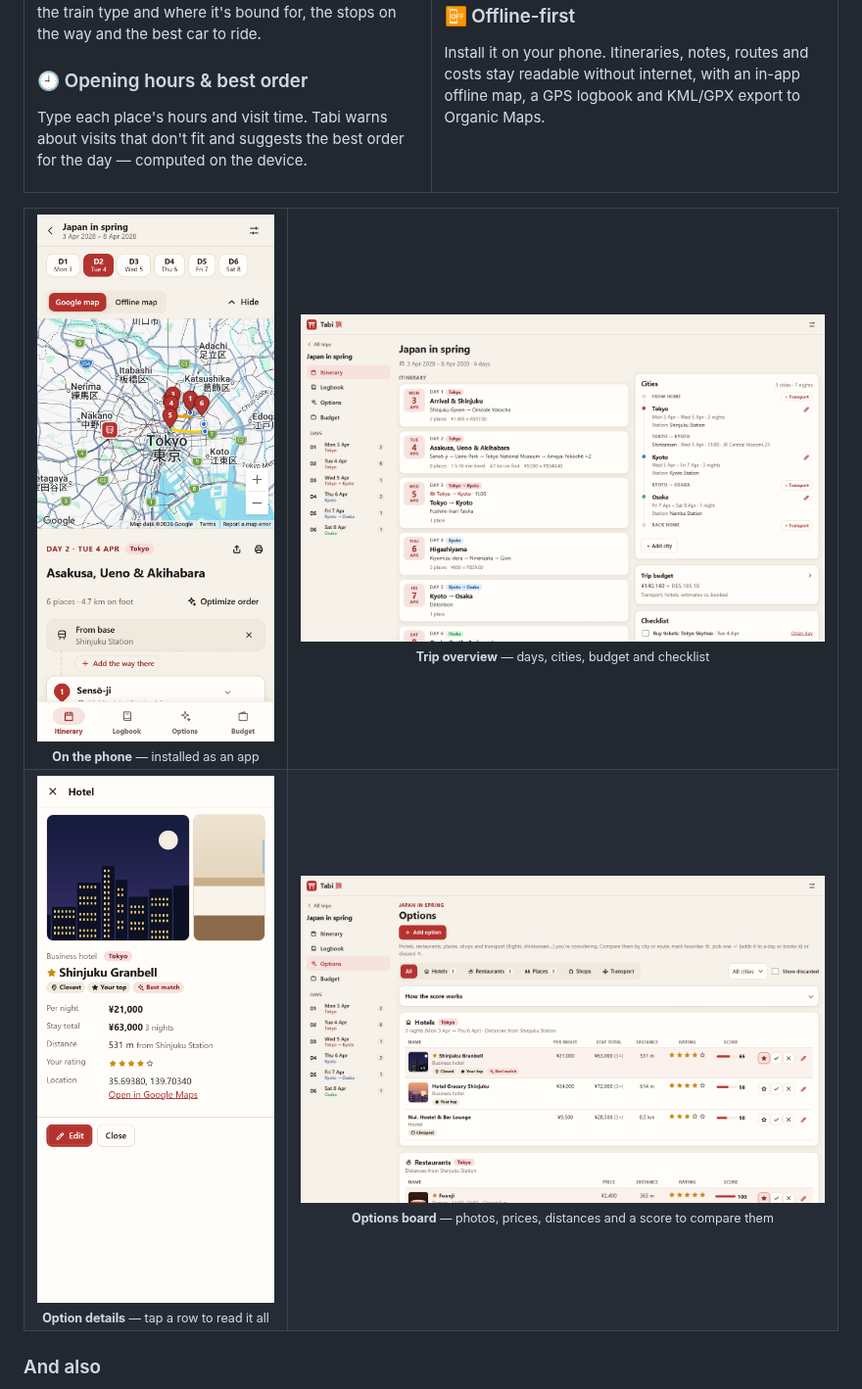
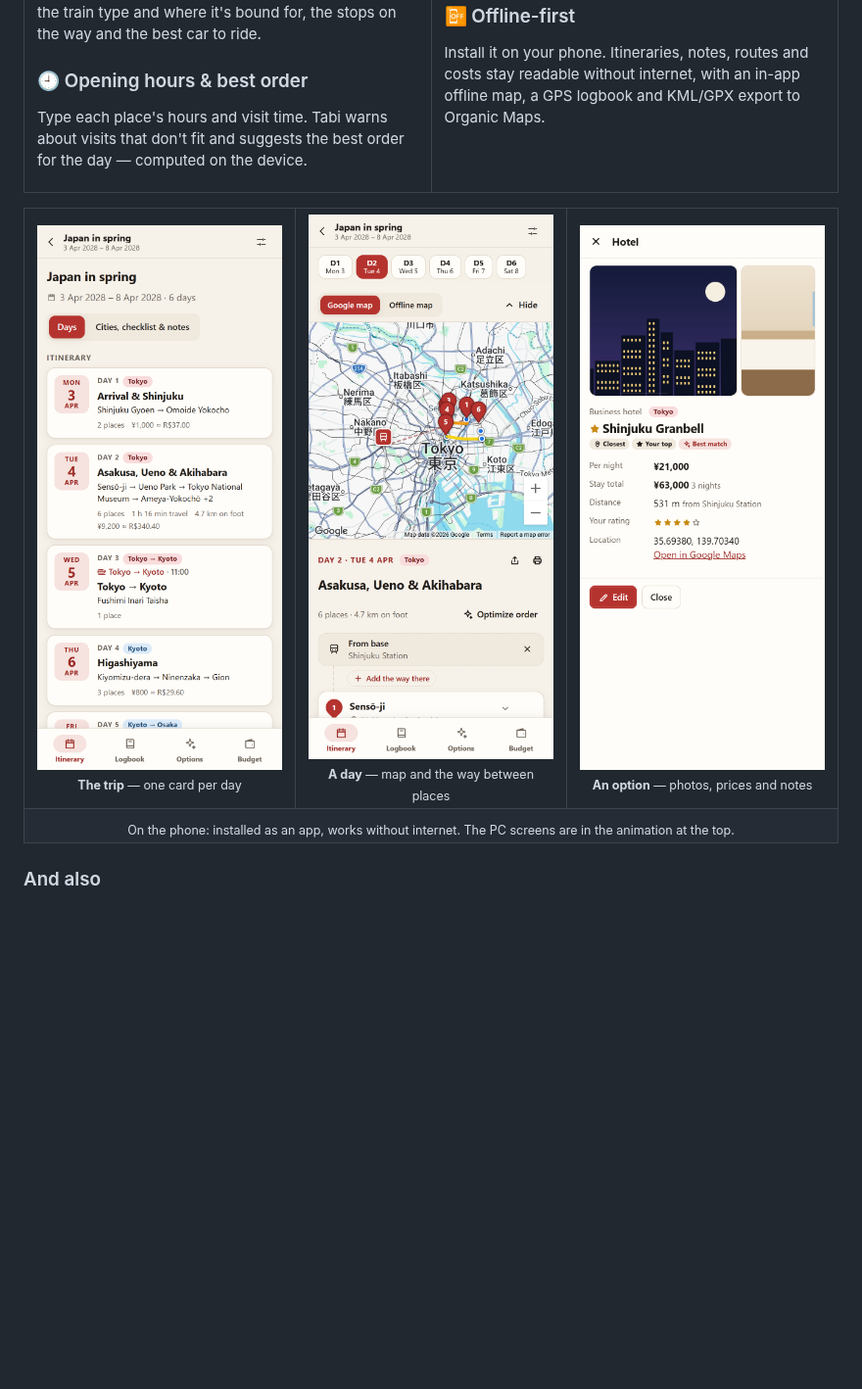
Before and after one commit to LydiaGarcia03/tabi, a Markdown page: README.md, the part around the change. Shown at 98% size. Drawn GitHub-style; pictures changed too: docs/screenshots/options-desktop-light.png (deleted), docs/screenshots/trip-desktop-light.png (deleted), docs/screenshots/trip-phone-light.png (added); blank space fills up the shorter version.

Commit message:
README: three phone screens under the animated tour instead of repeating the PC screens

```diff
--- a/README.md
+++ b/README.md
@@ -61,24 +61,21 @@ Install it on your phone. Itineraries, notes, routes and costs stay readable wit
 <div align="center">
 <table>
 <tr>
-<td align="center" valign="top">
+<td align="center" valign="top" width="33%">
+<img src="docs/screenshots/trip-phone-light.png" alt="The trip page on a phone: one card per day with its city, route of places, travel time, distance on foot and cost, and the bottom navigation bar" width="260">
+<br><sub><b>The trip</b> — one card per day</sub>
+</td>
+<td align="center" valign="top" width="33%">
 <img src="docs/screenshots/day-phone-light.png" alt="The day page on a phone: map on top, then the day's places with a short summary of the way between them" width="260">
-<br><sub><b>On the phone</b> — installed as an app</sub>
+<br><sub><b>A day</b> — map and the way between places</sub>
 </td>
-<td align="center" valign="top">
-<img src="docs/screenshots/trip-desktop-light.png" alt="The trip overview: one card per day, the cities route, budget and checklist" width="560">
-<br><sub><b>Trip overview</b> — days, cities, budget and checklist</sub>
+<td align="center" valign="top" width="33%">
+<img src="docs/screenshots/option-details-phone-light.png" alt="An option's details on a phone: two photos of a Tokyo hotel, its badges, price per night, stay total, distance from Shinjuku Station, rating and location, with Edit and Close buttons" width="260">
+<br><sub><b>An option</b> — photos, prices and notes</sub>
 </td>
 </tr>
 <tr>
-<td align="center" valign="top">
-<img src="docs/screenshots/option-details-phone-light.png" alt="An option's details on a phone: two photos of a Tokyo hotel, its badges, price per night, stay total, distance from Shinjuku Station, rating and location, with Edit and Close buttons" width="260">
-<br><sub><b>Option details</b> — tap a row to read it all</sub>
-</td>
-<td align="center" valign="top">
-<img src="docs/screenshots/options-desktop-light.png" alt="The options board: hotels in Tokyo with their first photo, price per night, stay total, distance from the city's base, rating and a score, with badges such as Closest, Cheapest and Best match" width="560">
-<br><sub><b>Options board</b> — photos, prices, distances and a score to compare them</sub>
-</td>
+<td align="center" colspan="3"><sub>On the phone: installed as an app, works without internet. The PC screens are in the animation at the top.</sub></td>
 </tr>
 </table>
 </div>
```
Also changed, not shown: CLAUDE.md (+1 -1 lines), docs/screenshots/day-desktop-light.png (deleted).
